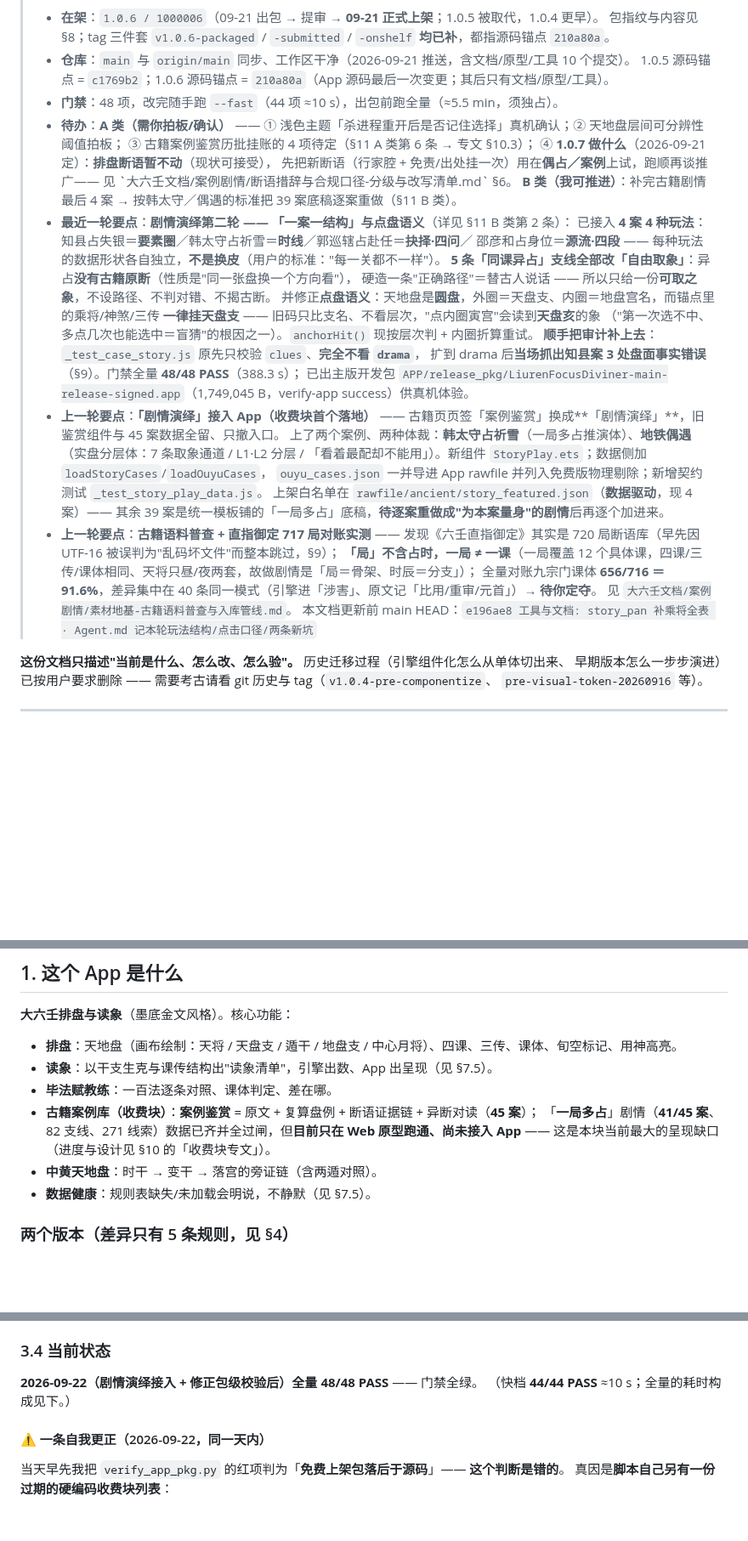
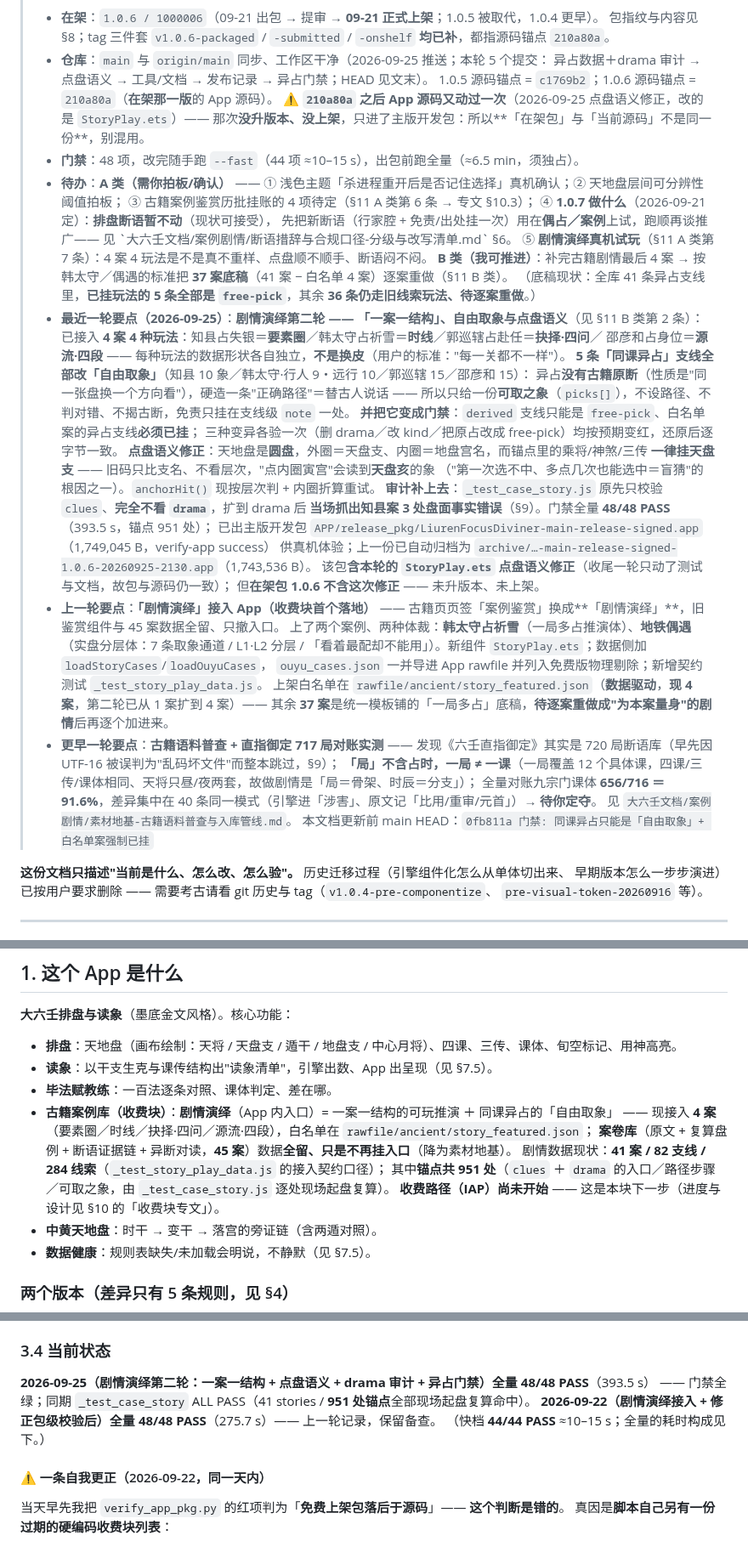
Before and after one commit to is716652/LiurenFocusDiviner, a Markdown page: Agent.md, 3 parts joined by grey strips. Shown at 85% size. Drawn GitHub-style; blank space fills up the shorter version.

```diff
--- a/Agent.md
+++ b/Agent.md
@@ -6,38 +6,49 @@
 > - **在架**：`1.0.6 / 1000006`（09-21 出包 → 提审 → **09-21 正式上架**；1.0.5 被取代，1.0.4 更早）。
 >   包指纹与内容见 §8；tag 三件套 `v1.0.6-packaged` / `-submitted` / `-onshelf` **均已补**，都指源码锚点 `210a80a`。
-> - **仓库**：`main` 与 `origin/main` 同步、工作区干净（2026-09-21 推送，含文档/原型/工具 10 个提交）。
->   1.0.5 源码锚点 = `c1769b2`；1.0.6 源码锚点 = `210a80a`（App 源码最后一次变更；其后只有文档/原型/工具）。
-> - **门禁**：48 项，改完随手跑 `--fast`（44 项 ≈10 s），出包前跑全量（≈5.5 min，须独占）。
+> - **仓库**：`main` 与 `origin/main` 同步、工作区干净（2026-09-25 推送；本轮 5 个提交：
+>   异占数据＋drama 审计 → 点盘语义 → 工具/文档 → 发布记录 → 异占门禁；HEAD 见文末）。
+>   1.0.5 源码锚点 = `c1769b2`；1.0.6 源码锚点 = `210a80a`（**在架那一版**的 App 源码）。
+>   ⚠️ **`210a80a` 之后 App 源码又动过一次**（2026-09-25 点盘语义修正，改的是 `StoryPlay.ets`）——
+>   那次**没升版本、没上架**，只进了主版开发包：所以**「在架包」与「当前源码」不是同一份**，别混用。
+> - **门禁**：48 项，改完随手跑 `--fast`（44 项 ≈10–15 s），出包前跑全量（≈6.5 min，须独占）。
 > - **待办**：**A 类（需你拍板/确认）** —— ① 浅色主题「杀进程重开后是否记住选择」真机确认；② 天地盘层间可分辨性阈值拍板；
 >   ③ 古籍案例鉴赏历批挂账的 4 项待定（§11 A 类第 6 条 → 专文 §10.3）；
 >   ④ **1.0.7 做什么**（2026-09-21 定）：**排盘断语暂不动**（现状可接受），
 >      先把新断语（行家腔 + 免责/出处挂一次）用在**偶占／案例**上试，跑顺再谈推广——
 >      见 \`大六壬文档/案例剧情/断语措辞与合规口径-分级与改写清单.md\` §6。
->   **B 类（我可推进）**：补完古籍剧情最后 4 案 → 按韩太守／偶遇的标准把 39 案底稿逐案重做（§11 B 类）。
-> - **最近一轮要点**：**剧情演绎第二轮 —— 「一案一结构」与点盘语义**（详见 §11 B 类第 2 条）：
+>   ⑤ **剧情演绎真机试玩**（§11 A 类第 7 条）：4 案 4 玩法是不是真不重样、点盘顺不顺手、断语闷不闷。
+>   **B 类（我可推进）**：补完古籍剧情最后 4 案 → 按韩太守／偶遇的标准把 **37 案底稿**（41 案 − 白名单 4 案）逐案重做（§11 B 类）。
+>   （底稿现状：全库 41 条异占支线里，**已挂玩法的 5 条全部是 `free-pick`**，其余 **36 条仍走旧线索玩法、待逐案重做**。）
+> - **最近一轮要点（2026-09-25）**：**剧情演绎第二轮 —— 「一案一结构」、自由取象与点盘语义**（见 §11 B 类第 2 条）：
 >   已接入 **4 案 4 种玩法**：知县占失银＝**要素圈**／韩太守占祈雪＝**时线**／郭巡辖占赴任＝**抉择·四问**／
 >   邵彦和占身位＝**源流·四段** —— 每种玩法的数据形状各自独立，**不是换皮**（用户的标准："每一关都不一样"）。
->   **5 条「同课异占」支线全部改「自由取象」**：异占**没有古籍原断**（性质是"同一张盘换一个方向看"），
->   硬造一条"正确路径"＝替古人说话 —— 所以只给一份**可取之象**，不设路径、不判对错、不揭古断。
->   并修正**点盘语义**：天地盘是**圆盘**，外圈＝天盘支、内圈＝地盘宫名，而锚点里的乘将/神煞/三传
+>   **5 条「同课异占」支线全部改「自由取象」**（知县 10 象／韩太守·行人 9・远行 10／郭巡辖 15／邵彦和 15）：
+>   异占**没有古籍原断**（性质是"同一张盘换一个方向看"），硬造一条"正确路径"＝替古人说话 ——
+>   所以只给一份**可取之象**（`picks[]`），不设路径、不判对错、不揭古断，免责只挂在支线级 `note` 一处。
+>   **并把它变成门禁**：`derived` 支线只能是 `free-pick`、白名单案的异占支线**必须已挂**；
+>   三种变异各验一次（删 drama／改 kind／把原占改成 free-pick）均按预期变红，还原后逐字节一致。
+>   **点盘语义修正**：天地盘是**圆盘**，外圈＝天盘支、内圈＝地盘宫名，而锚点里的乘将/神煞/三传
 >   **一律挂天盘支** —— 旧码只比支名、不看层次，"点内圈寅宫"会读到**天盘亥**的象
 >   （"第一次选不中、多点几次也能选中＝盲猜"的根因之一）。`anchorHit()` 现按层次判 + 内圈折算重试。
->   **顺手把审计补上去**：`_test_case_story.js` 原先只校验 `clues`、**完全不看 `drama`**，
->   扩到 drama 后**当场抓出知县案 3 处盘面事实错误**（§9）。门禁全量 **48/48 PASS**（388.3 s）；
->   已出主版开发包 `APP/release_pkg/LiurenFocusDiviner-main-release-signed.app`（1,749,045 B，verify-app success）供真机体验。
+>   **审计补上去**：`_test_case_story.js` 原先只校验 `clues`、**完全不看 `drama`**，扩到 drama 后
+>   **当场抓出知县案 3 处盘面事实错误**（§9）。门禁全量 **48/48 PASS**（393.5 s，锚点 951 处）；
+>   已出主版开发包 `APP/release_pkg/LiurenFocusDiviner-main-release-signed.app`（1,749,045 B，verify-app success）
+>   供真机体验；上一份已自动归档为 `archive/…-main-release-signed-1.0.6-20260925-2130.app`（1,743,536 B）。
+>   该包**含本轮的 `StoryPlay.ets` 点盘语义修正**（收尾一轮只动了测试与文档，故包与源码仍一致）；
+>   但**在架包 1.0.6 不含这次修正** —— 未升版本、未上架。
 > - **上一轮要点**：**「剧情演绎」接入 App（收费块首个落地）** ——
 >   古籍页页签「案例鉴赏」换成**「剧情演绎」**，旧鉴赏组件与 45 案数据全留、只撤入口。
 >   上了两个案例、两种体裁：**韩太守占祈雪**（一局多占推演体）、**地铁偶遇**（实盘分层体：7 条取象通道 /
 >   L1·L2 分层 / 「看着最配却不能用」）。新组件 `StoryPlay.ets`；数据侧加 `loadStoryCases`/`loadOuyuCases`，
 >   `ouyu_cases.json` 一并导进 App rawfile 并列入免费版物理剔除；新增契约测试 `_test_story_play_data.js`。
->   上架白名单在 `rawfile/ancient/story_featured.json`（**数据驱动**，现 4 案）——
->   其余 39 案是统一模板铺的「一局多占」底稿，**待逐案重做成"为本案量身"的剧情**后再逐个加进来。
-> - **上一轮要点**：**古籍语料普查 + 直指御定 717 局对账实测** ——
+>   上架白名单在 `rawfile/ancient/story_featured.json`（**数据驱动**，**现 4 案**，第二轮已从 1 案扩到 4 案）——
+>   其余 **37 案**是统一模板铺的「一局多占」底稿，**待逐案重做成"为本案量身"的剧情**后再逐个加进来。
+> - **更早一轮要点**：**古籍语料普查 + 直指御定 717 局对账实测** ——
 >   发现《六壬直指御定》其实是 720 局断语库（早先因 UTF-16 被误判为"乱码坏文件"而整本跳过，§9）；
 >   **「局」不含占时，一局 ≠ 一课**（一局覆盖 12 个具体课，四课/三传/课体相同、天将只昼/夜两套，故做剧情是「局＝骨架、时辰＝分支」）；
 >   全量对账九宗门课体 **656/716 ＝ 91.6%**，差异集中在 40 条同一模式（引擎进「涉害」、原文记「比用/重审/元首」）→ **待你定夺**。
 >   见 `大六壬文档/案例剧情/素材地基-古籍语料普查与入库管线.md`。
-> 本文档更新前 main HEAD：`e196ae8 工具与文档: story_pan 补乘将全表 · Agent.md 记本轮玩法结构/点击口径/两条新坑`
+> 本文档更新前 main HEAD：`0fb811a 门禁: 同课异占只能是「自由取象」+ 白名单案强制已挂`
 
 **这份文档只描述"当前是什么、怎么改、怎么验"。** 历史迁移过程（引擎组件化怎么从单体切出来、
 早期版本怎么一步步演进）已按用户要求删除 —— 需要考古请看 git 历史与 tag（`v1.0.4-pre-componentize`、
@@ -94,9 +105,12 @@
 - **排盘**：天地盘（画布绘制：天将 / 天盘支 / 遁干 / 地盘支 / 中心月将）、四课、三传、课体、旬空标记、用神高亮。
 - **读象**：以干支生克与课传结构出"读象清单"，引擎出数、App 出呈现（见 §7.5）。
 - **毕法赋教练**：一百法逐条对照、课体判定、差在哪。
-- **古籍案例库（收费块）**：**案例鉴赏** = 原文 + 复算盘例 + 断语证据链 + 异断对读（**45 案**）；
-  「**一局多占**」剧情（**41/45 案**、82 支线、271 线索）数据已齐并全过闸，但**目前只在 Web 原型跑通、尚未接入 App**
-  —— 这是本块当前最大的呈现缺口（进度与设计见 §10 的「收费块专文」）。
+- **古籍案例库（收费块）**：**剧情演绎**（App 内入口）= 一案一结构的可玩推演 ＋ 同课异占的「自由取象」
+  —— 现接入 **4 案**（要素圈／时线／抉择·四问／源流·四段），白名单在 `rawfile/ancient/story_featured.json`；
+  **案卷库**（原文 + 复算盘例 + 断语证据链 + 异断对读，**45 案**）数据**全留、只是不再挂入口**（降为素材地基）。
+  剧情数据现状：**41 案 / 82 支线 / 284 线索**（`_test_story_play_data.js` 的接入契约口径）；
+  其中**锚点共 951 处**（`clues` ＋ `drama` 的入口／路径步骤／可取之象，由 `_test_case_story.js` 逐处现场起盘复算）。
+  **收费路径（IAP）尚未开始** —— 这是本块下一步（进度与设计见 §10 的「收费块专文」）。
 - **中黄天地盘**：时干 → 变干 → 落宫的旁证链（含两遁对照）。
 - **数据健康**：规则表缺失/未加载会明说，不静默（见 §7.5）。
 
@@ -241,8 +255,10 @@ node _tools/check_all.js --list     # 打印清单（含慢档标记）
 
 ### 3.4 当前状态
 
-**2026-09-22（剧情演绎接入 + 修正包级校验后）全量 48/48 PASS** —— 门禁全绿。
-（快档 **44/44 PASS** ≈10 s；全量的耗时构成见下。）
+**2026-09-25（剧情演绎第二轮：一案一结构 + 点盘语义 + drama 审计 + 异占门禁）全量 48/48 PASS**（393.5 s）
+—— 门禁全绿；同期 `_test_case_story` ALL PASS（41 stories / **951 处锚点**全部现场起盘复算命中）。
+**2026-09-22（剧情演绎接入 + 修正包级校验后）全量 48/48 PASS**（275.7 s）—— 上一轮记录，保留备查。
+（快档 **44/44 PASS** ≈10–15 s；全量的耗时构成见下。）
 
 #### ⚠️ 一条自我更正（2026-09-22，同一天内）
 
```
Also changed, not shown: other parts of Agent.md (+28 -11 lines).
